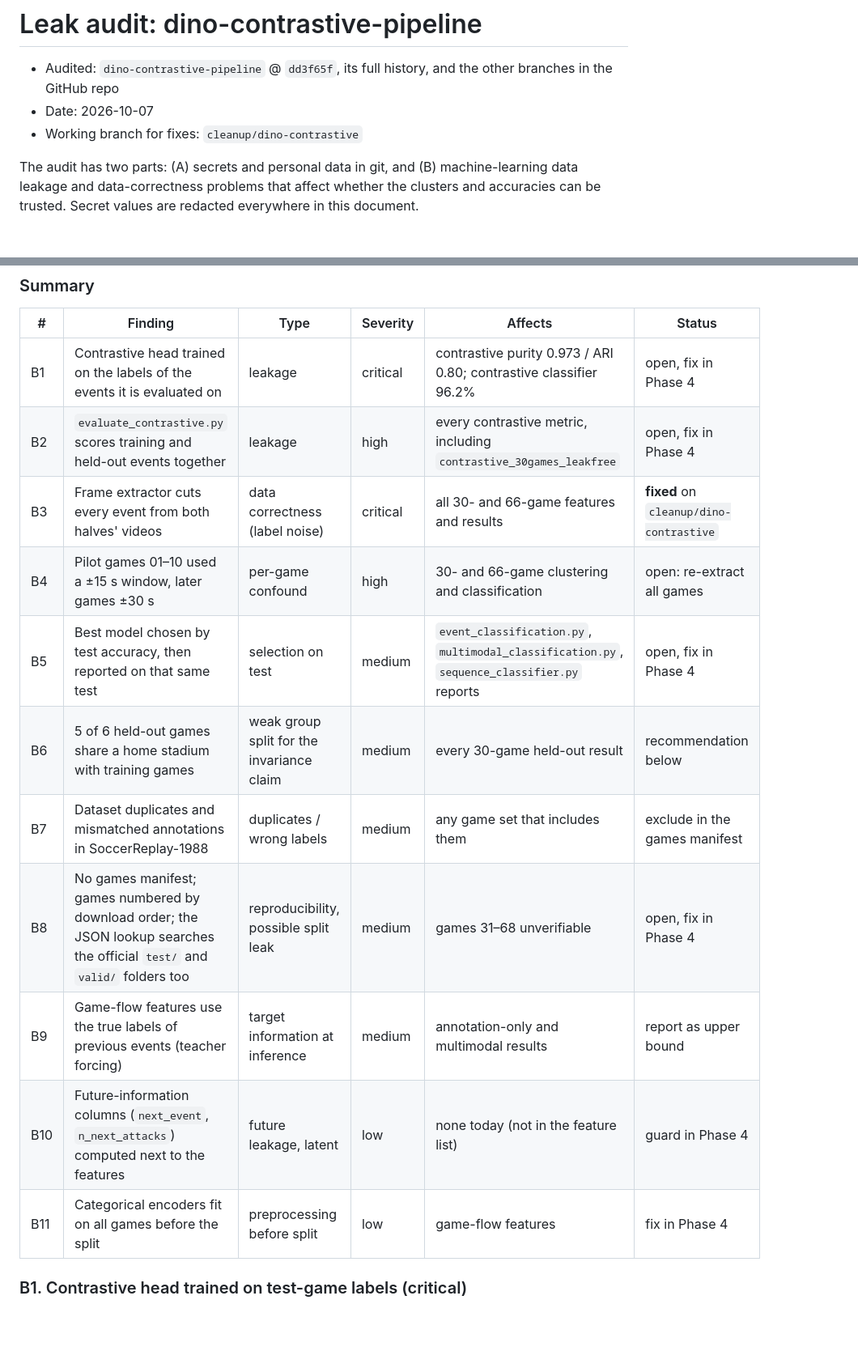
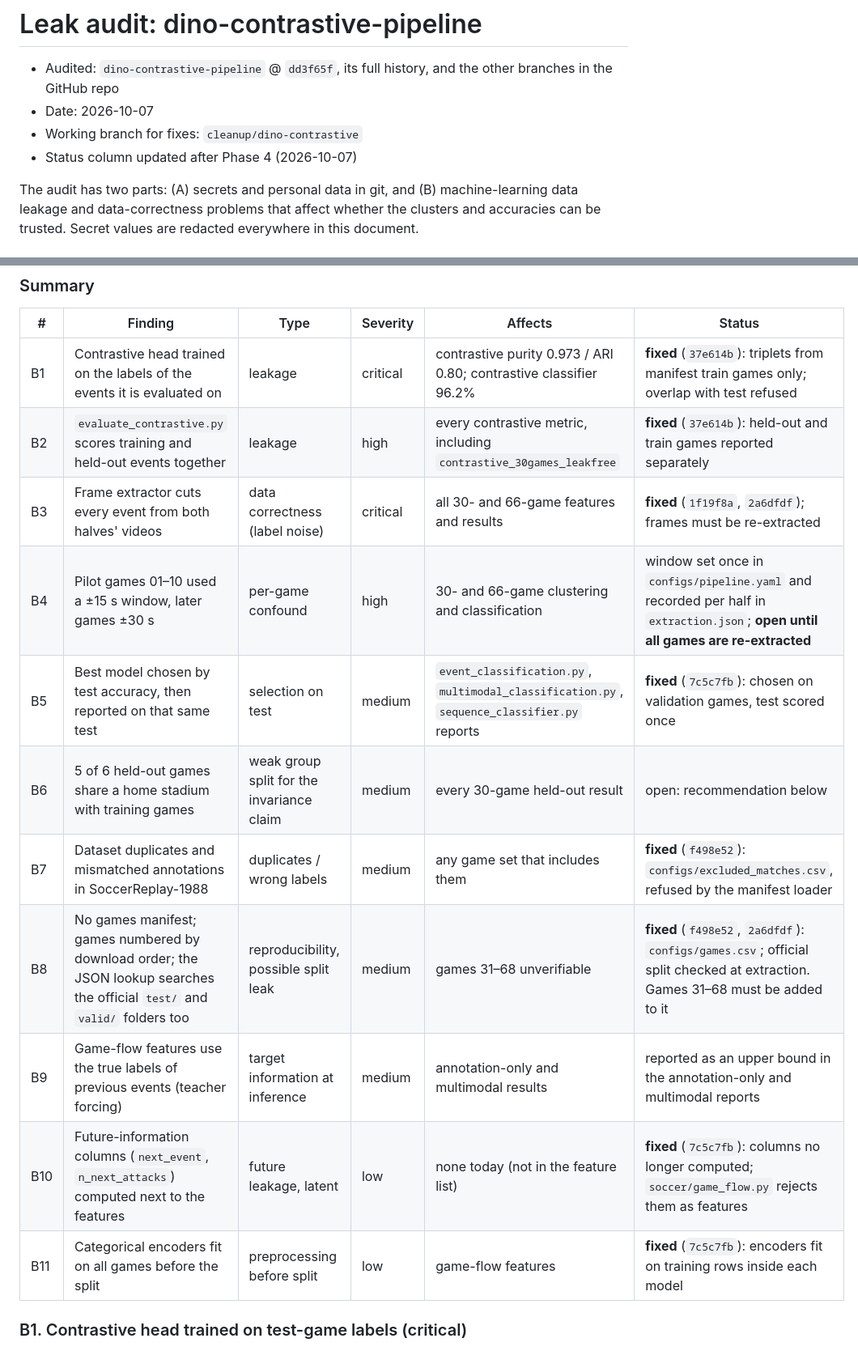
Before and after one commit to AcaiLab/Soccer, a Markdown page: docs/leak_audit.md, 2 parts joined by grey strips. Shown at 81% size. Rendered like a GitHub page; blank space fills up the shorter version.

```diff
--- a/docs/leak_audit.md
+++ b/docs/leak_audit.md
@@ -3,6 +3,7 @@
 - Audited: `dino-contrastive-pipeline` @ `dd3f65f`, its full history, and the other branches in the GitHub repo
 - Date: 2026-10-07
 - Working branch for fixes: `cleanup/dino-contrastive`
+- Status column updated after Phase 4 (2026-10-07)
 
 The audit has two parts: (A) secrets and personal data in git, and (B) machine-learning data leakage and data-correctness problems that affect whether the clusters and accuracies can be trusted. Secret values are redacted everywhere in this document.
 
@@ -56,17 +57,17 @@ A1–A3 together give anyone who can read the GitHub repository download access
 
 | # | Finding | Type | Severity | Affects | Status |
 |---|---|---|---|---|---|
-| B1 | Contrastive head trained on the labels of the events it is evaluated on | leakage | critical | contrastive purity 0.973 / ARI 0.80; contrastive classifier 96.2% | open, fix in Phase 4 |
-| B2 | `evaluate_contrastive.py` scores training and held-out events together | leakage | high | every contrastive metric, including `contrastive_30games_leakfree` | open, fix in Phase 4 |
-| B3 | Frame extractor cuts every event from both halves' videos | data correctness (label noise) | critical | all 30- and 66-game features and results | **fixed** on `cleanup/dino-contrastive` |
-| B4 | Pilot games 01–10 used a ±15 s window, later games ±30 s | per-game confound | high | 30- and 66-game clustering and classification | open: re-extract all games |
-| B5 | Best model chosen by test accuracy, then reported on that same test | selection on test | medium | `event_classification.py`, `multimodal_classification.py`, `sequence_classifier.py` reports | open, fix in Phase 4 |
-| B6 | 5 of 6 held-out games share a home stadium with training games | weak group split for the invariance claim | medium | every 30-game held-out result | recommendation below |
-| B7 | Dataset duplicates and mismatched annotations in SoccerReplay-1988 | duplicates / wrong labels | medium | any game set that includes them | exclude in the games manifest |
-| B8 | No games manifest; games numbered by download order; the JSON lookup searches the official `test/` and `valid/` folders too | reproducibility, possible split leak | medium | games 31–68 unverifiable | open, fix in Phase 4 |
-| B9 | Game-flow features use the true labels of previous events (teacher forcing) | target information at inference | medium | annotation-only and multimodal results | report as upper bound |
-| B10 | Future-information columns (`next_event`, `n_next_attacks`) computed next to the features | future leakage, latent | low | none today (not in the feature list) | guard in Phase 4 |
-| B11 | Categorical encoders fit on all games before the split | preprocessing before split | low | game-flow features | fix in Phase 4 |
+| B1 | Contrastive head trained on the labels of the events it is evaluated on | leakage | critical | contrastive purity 0.973 / ARI 0.80; contrastive classifier 96.2% | **fixed** (`37e614b`): triplets from manifest train games only; overlap with test refused |
+| B2 | `evaluate_contrastive.py` scores training and held-out events together | leakage | high | every contrastive metric, including `contrastive_30games_leakfree` | **fixed** (`37e614b`): held-out and train games reported separately |
+| B3 | Frame extractor cuts every event from both halves' videos | data correctness (label noise) | critical | all 30- and 66-game features and results | **fixed** (`1f19f8a`, `2a6dfdf`); frames must be re-extracted |
+| B4 | Pilot games 01–10 used a ±15 s window, later games ±30 s | per-game confound | high | 30- and 66-game clustering and classification | window set once in `configs/pipeline.yaml` and recorded per half in `extraction.json`; **open until all games are re-extracted** |
+| B5 | Best model chosen by test accuracy, then reported on that same test | selection on test | medium | `event_classification.py`, `multimodal_classification.py`, `sequence_classifier.py` reports | **fixed** (`7c5c7fb`): chosen on validation games, test scored once |
+| B6 | 5 of 6 held-out games share a home stadium with training games | weak group split for the invariance claim | medium | every 30-game held-out result | open: recommendation below |
+| B7 | Dataset duplicates and mismatched annotations in SoccerReplay-1988 | duplicates / wrong labels | medium | any game set that includes them | **fixed** (`f498e52`): `configs/excluded_matches.csv`, refused by the manifest loader |
+| B8 | No games manifest; games numbered by download order; the JSON lookup searches the official `test/` and `valid/` folders too | reproducibility, possible split leak | medium | games 31–68 unverifiable | **fixed** (`f498e52`, `2a6dfdf`): `configs/games.csv`; official split checked at extraction. Games 31–68 must be added to it |
+| B9 | Game-flow features use the true labels of previous events (teacher forcing) | target information at inference | medium | annotation-only and multimodal results | reported as an upper bound in the annotation-only and multimodal reports |
+| B10 | Future-information columns (`next_event`, `n_next_attacks`) computed next to the features | future leakage, latent | low | none today (not in the feature list) | **fixed** (`7c5c7fb`): columns no longer computed; `soccer/game_flow.py` rejects them as features |
+| B11 | Categorical encoders fit on all games before the split | preprocessing before split | low | game-flow features | **fixed** (`7c5c7fb`): encoders fit on training rows inside each model |
 
 ### B1. Contrastive head trained on test-game labels (critical)
 
```
Also changed, not shown: other parts of docs/leak_audit.md (+1 -1 lines), docs/cleanup_log.md (+42 -0 lines).
